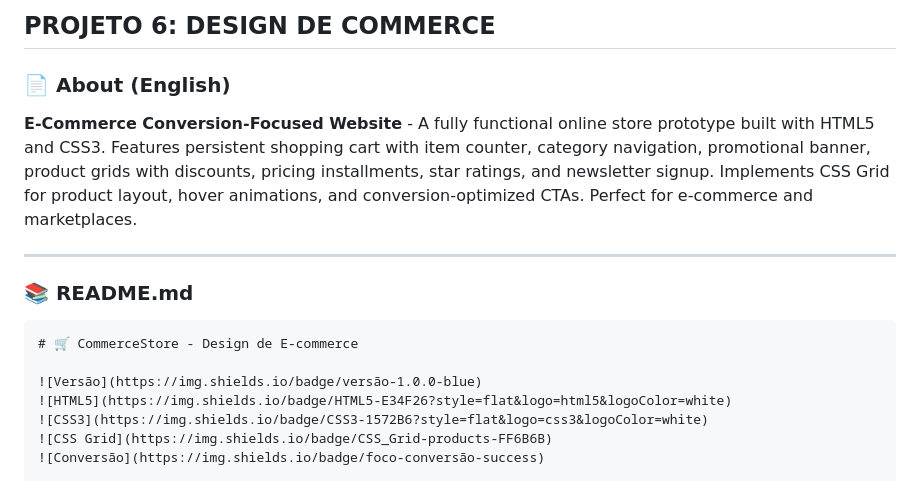
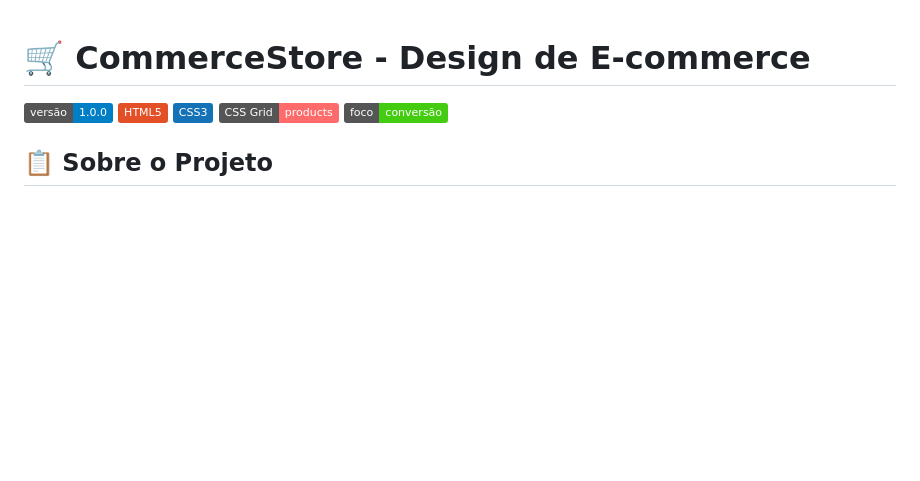
Before and after one commit to Daniel-Gehlen/e-commerce-store-website-e-commerce-design, a Markdown page: README.md, the part around the change. Drawn GitHub-style; badges without logos; blank space fills up the shorter version.

Commit message:
Update README to remove project details
Removed project description and about section.

````diff
--- a/README.md
+++ b/README.md
@@ -1,13 +1,3 @@
-## **PROJETO 6: DESIGN DE COMMERCE**
-
-### 📄 About (English)
-**E-Commerce Conversion-Focused Website** - A fully functional online store prototype built with HTML5 and CSS3. Features persistent shopping cart with item counter, category navigation, promotional banner, product grids with discounts, pricing installments, star ratings, and newsletter signup. Implements CSS Grid for product layout, hover animations, and conversion-optimized CTAs. Perfect for e-commerce and marketplaces.
-
----
-
-### 📚 README.md
-
-```markdown
 # 🛒 CommerceStore - Design de E-commerce
 
 ![Versão](https://img.shields.io/badge/versão-1.0.0-blue)
````
